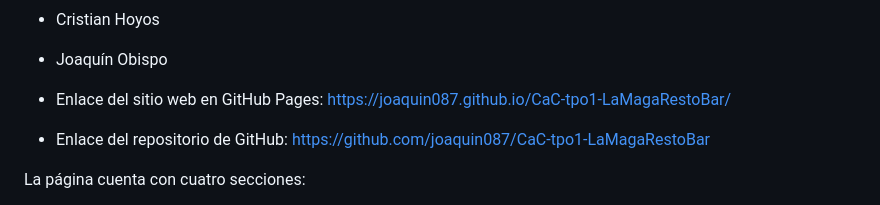
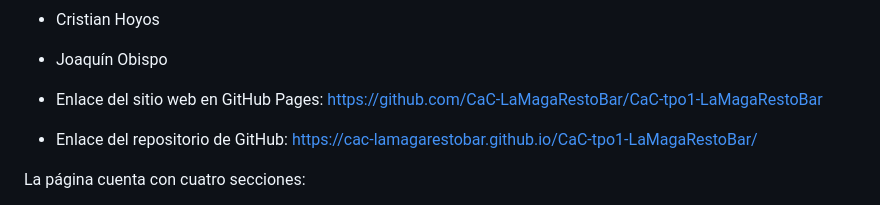
Before and after one commit to CaC-LaMagaRestoBar/CaC-tpo1-LaMagaRestoBar, a Markdown page: readme.md, the part around the change. Drawn GitHub-style.

Commit message:
readme corregido

```diff
--- a/readme.md
+++ b/readme.md
@@ -8,8 +8,8 @@ Integrantes del grupo:
 - Joaquín Obispo
 
 
-- Enlace del sitio web en GitHub Pages: https://joaquin087.github.io/CaC-tpo1-LaMagaRestoBar/
-- Enlace del repositorio de GitHub: https://github.com/joaquin087/CaC-tpo1-LaMagaRestoBar
+- Enlace del sitio web en GitHub Pages: https://github.com/CaC-LaMagaRestoBar/CaC-tpo1-LaMagaRestoBar
+- Enlace del repositorio de GitHub: https://cac-lamagarestobar.github.io/CaC-tpo1-LaMagaRestoBar/
 
 
 
```
